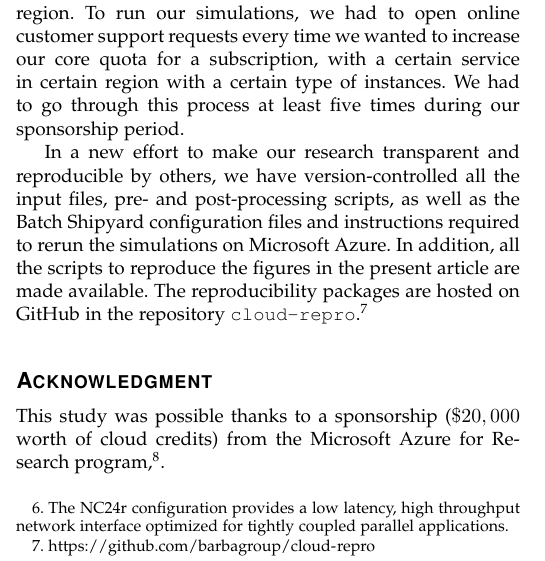
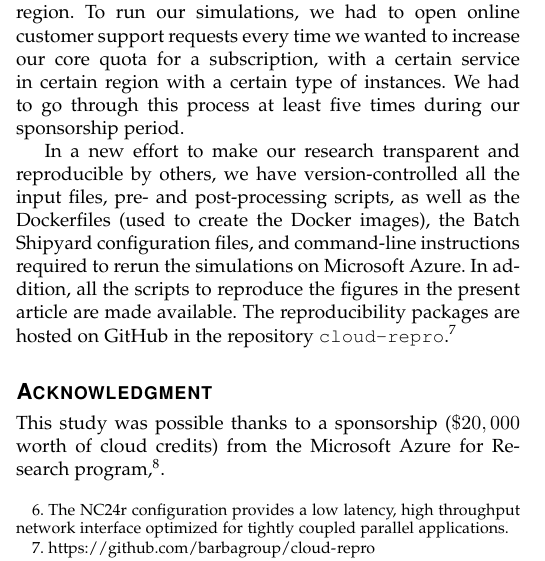
Before and after one commit to barbagroup/cloud-repro, a LaTeX paper (tex/MesnardoBarba2019.tex): part of one column of page 7 of 8, cut so that both start at the same text. Compiled offline with pdfLaTeX.

Commit message:
Add note about Dockerfiles in reproducibility statement

```diff
--- a/tex/MesnardoBarba2019.tex
+++ b/tex/MesnardoBarba2019.tex
@@ -454,7 +454,7 @@ Moreover, Microsoft Azure implements quotas, such as the maximum number of cores
 To run our simulations, we had to open online customer support requests every time we wanted to increase our core quota for a subscription, with a certain service in certain region with a certain type of instances.
 We had to go through this process at least five times during our sponsorship period.
 
-In a new effort to make our research transparent and reproducible by others, we have version-controlled all the input files, pre- and post-processing scripts, as well as the Batch Shipyard configuration files and instructions required to rerun the simulations on Microsoft Azure.
+In a new effort to make our research transparent and reproducible by others, we have version-controlled all the input files, pre- and post-processing scripts, as well as the Dockerfiles (used to create the Docker images), the Batch Shipyard configuration files, and command-line instructions required to rerun the simulations on Microsoft Azure.
 In addition, all the scripts to reproduce the figures in the present article are made available.
 The reproducibility packages are hosted on GitHub in the repository \texttt{cloud-repro}.\footnote{\url{https://github.com/barbagroup/cloud-repro}}
 
```
